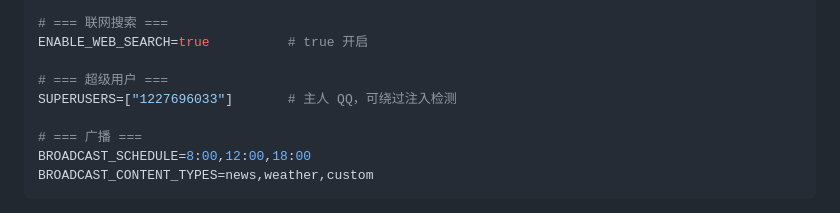
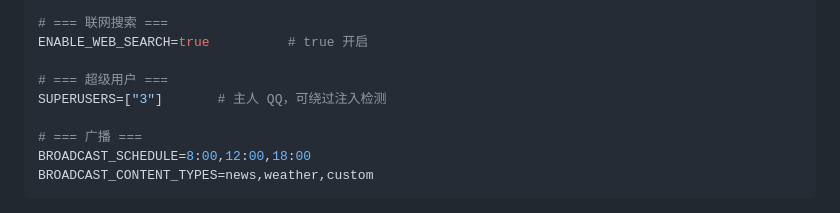
Before and after one commit to Aphthog/QQ-bot, a Markdown page: README.md, the part around the change. GitHub-like rendering.

Commit message:
Update SUPERUSERS in README.md

```diff
--- a/README.md
+++ b/README.md
@@ -164,7 +164,7 @@ GROUP_HISTORY_MAX_TURNS=300     # 每群最大消息条数
 ENABLE_WEB_SEARCH=true          # true 开启
 
 # === 超级用户 ===
-SUPERUSERS=["1227696033"]       # 主人 QQ，可绕过注入检测
+SUPERUSERS=["3"]       # 主人 QQ，可绕过注入检测
 
 # === 广播 ===
 BROADCAST_SCHEDULE=8:00,12:00,18:00
```
